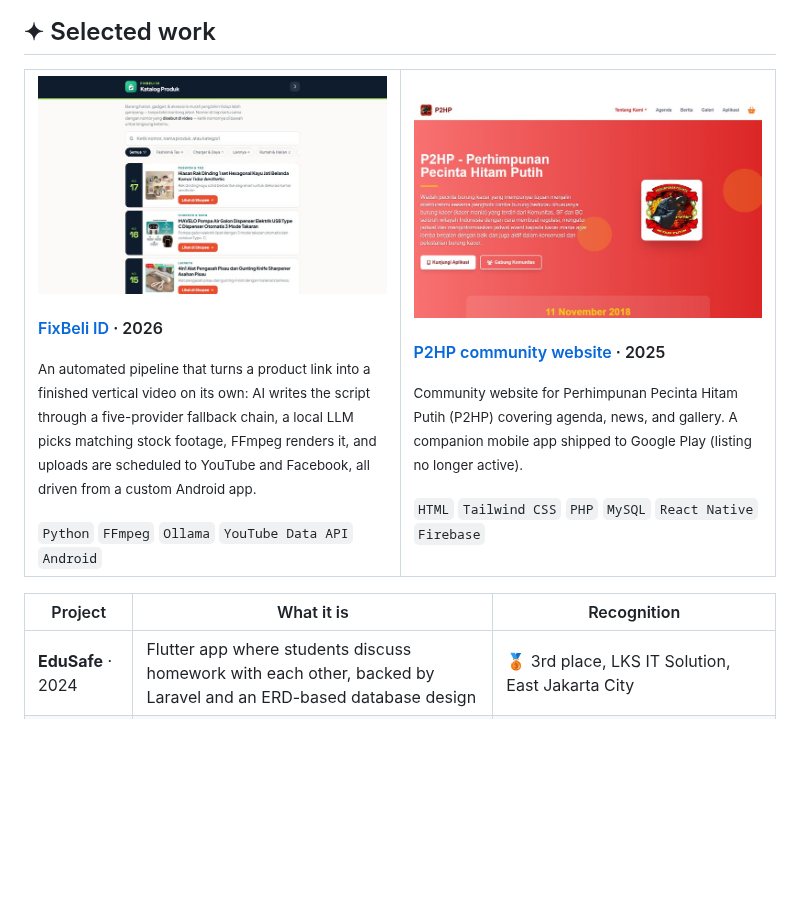
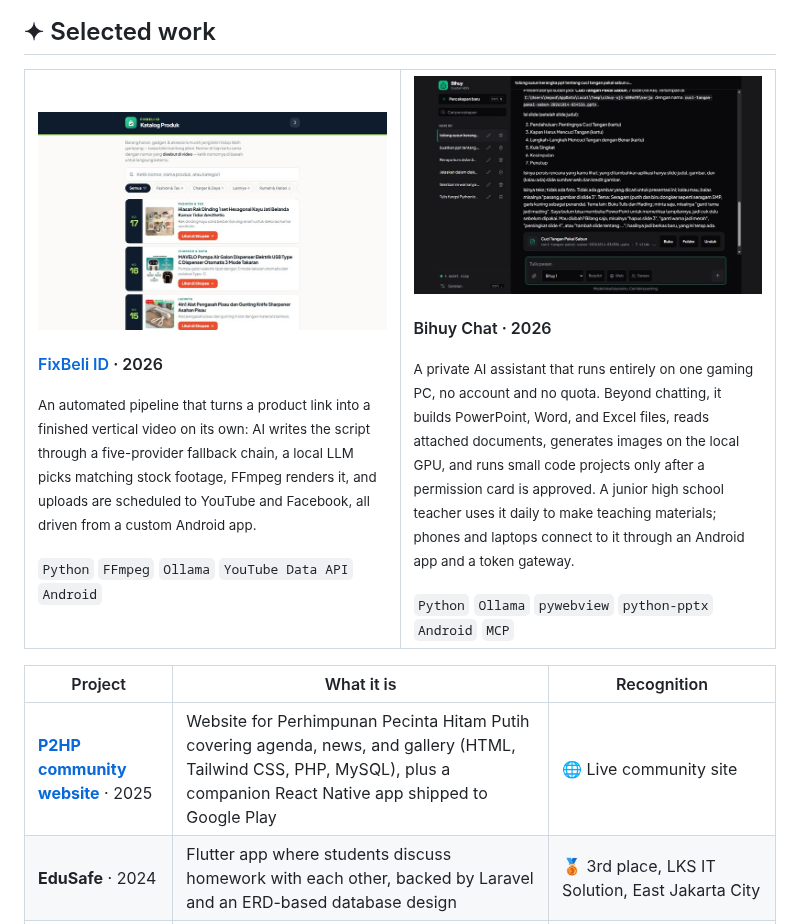
Before and after one commit to abhisn15/abhisn15, a Markdown page: README.md, the part around the change. GitHub-like rendering; pictures changed too: assets/bihuy.jpg (added); blank space fills up the shorter version.

Commit message:
Feature Bihuy Chat in place of the P2HP card; move P2HP to the project table
Co-Authored-By: Claude Opus 5.5 <noreply@anthropic.com>
Claude-Session: https://claude.ai/code/session_016o1wTPWnjJHtr6iEp85XHN

```diff
--- a/README.md
+++ b/README.md
@@ -39,16 +39,17 @@ Have a project in mind? [Let's talk.](mailto:abhisuryanu9roho@gmail.com)
       <code>Python</code> <code>FFmpeg</code> <code>Ollama</code> <code>YouTube Data API</code> <code>Android</code>
     </td>
     <td width="50%" valign="top">
-      <a href="https://www.p2hpkacermania.com/"><img src="assets/p2hp.jpg" alt="P2HP community website: red hero section with the community logo and the buttons Kunjungi Aplikasi and Gabung Komunitas"></a>
-      <h4><a href="https://www.p2hpkacermania.com/">P2HP community website</a> · 2025</h4>
-      <sub>Community website for Perhimpunan Pecinta Hitam Putih (P2HP) covering agenda, news, and gallery. A companion mobile app shipped to Google Play (listing no longer active).</sub><br><br>
-      <code>HTML</code> <code>Tailwind CSS</code> <code>PHP</code> <code>MySQL</code> <code>React Native</code> <code>Firebase</code>
+      <img src="assets/bihuy.jpg" alt="Bihuy desktop window in dark mode: the chat reports a finished 7-slide presentation on handwashing, lists its slides, and shows a file card with Buka, Folder, and Unduh buttons">
+      <h4>Bihuy Chat · 2026</h4>
+      <sub>A private AI assistant that runs entirely on one gaming PC, no account and no quota. Beyond chatting, it builds PowerPoint, Word, and Excel files, reads attached documents, generates images on the local GPU, and runs small code projects only after a permission card is approved. A junior high school teacher uses it daily to make teaching materials; phones and laptops connect to it through an Android app and a token gateway.</sub><br><br>
+      <code>Python</code> <code>Ollama</code> <code>pywebview</code> <code>python-pptx</code> <code>Android</code> <code>MCP</code>
     </td>
   </tr>
 </table>
 
 | Project | What it is | Recognition |
 |---|---|---|
+| [**P2HP community website**](https://www.p2hpkacermania.com/) · 2025 | Website for Perhimpunan Pecinta Hitam Putih covering agenda, news, and gallery (HTML, Tailwind CSS, PHP, MySQL), plus a companion React Native app shipped to Google Play | 🌐 Live community site |
 | **EduSafe** · 2024 | Flutter app where students discuss homework with each other, backed by Laravel and an ERD-based database design | 🥉 3rd place, LKS IT Solution, East Jakarta City |
 | [**Cloubee**](https://cloubee.vercel.app) · 2024 | Donation site that points people to verified charities (HTML, CSS, JavaScript) | 🏁 Grand finalist, AWS Sagasitas Cloud Computing Club Competition, DKI Jakarta |
 
```
